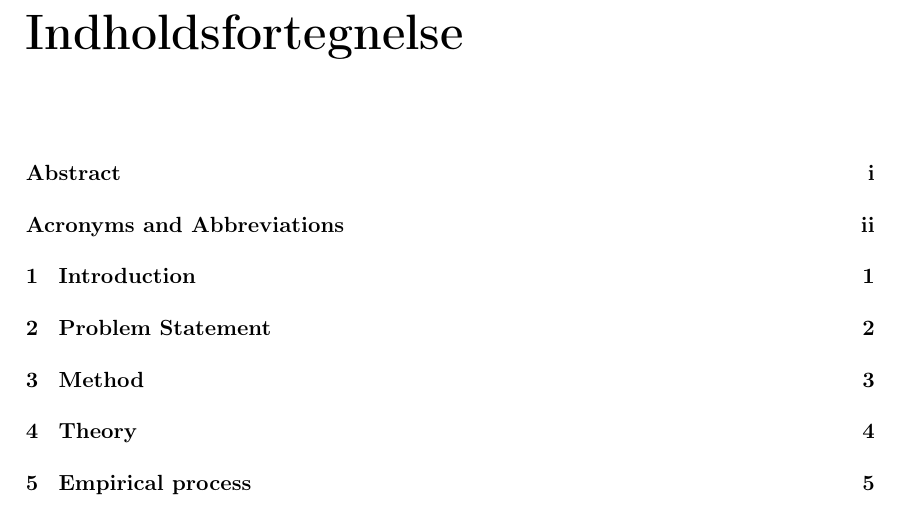
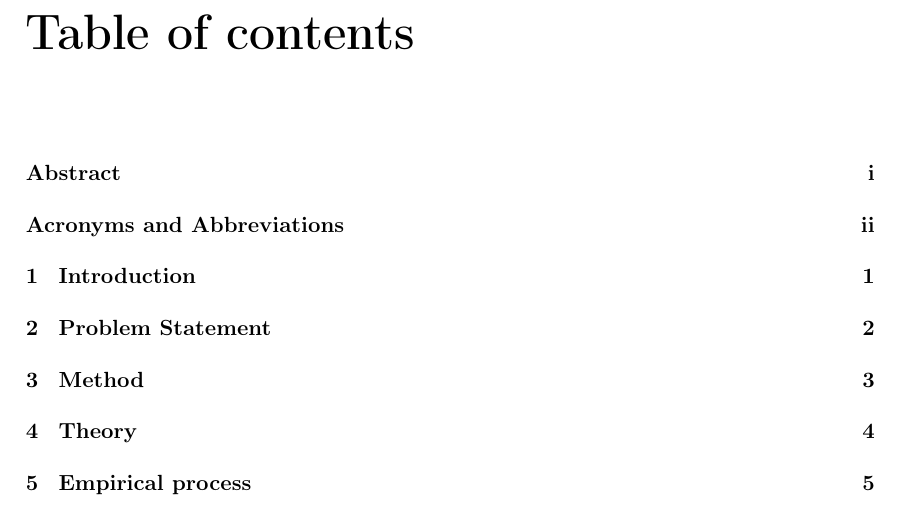
Before and after one commit to LineSkovLarsen/TS1, a LaTeX thesis (Rapport/mainRapport.tex, which reads Rapport/Dokumentklassen.tex): part of page 4 of 15, cut at the place of the change. Compiled offline with pdfLaTeX.

Commit message:
Table of contents
Changed the name of Table of contents from danish to english

```diff
--- a/Rapport/Dokumentklassen.tex
+++ b/Rapport/Dokumentklassen.tex
@@ -129,7 +129,7 @@
 %% Navngivning %%
 \addto\captionsenglish{
 	\renewcommand\appendixname{Appendiks}
-	\renewcommand\contentsname{Indholdsfortegnelse}
+	\renewcommand\contentsname{Table of contents}
 	\renewcommand\appendixpagename{Appendiks}
 	\renewcommand\appendixtocname{Appendiks}
 	%\renewcommand\cftchaptername{\chaptername~}		% Skriver "Kapitel" foran kapitlerne i indholdsfortegnelsen
```
Also changed, not shown: Rapport/mainRapport.pdf, 3 other files.
